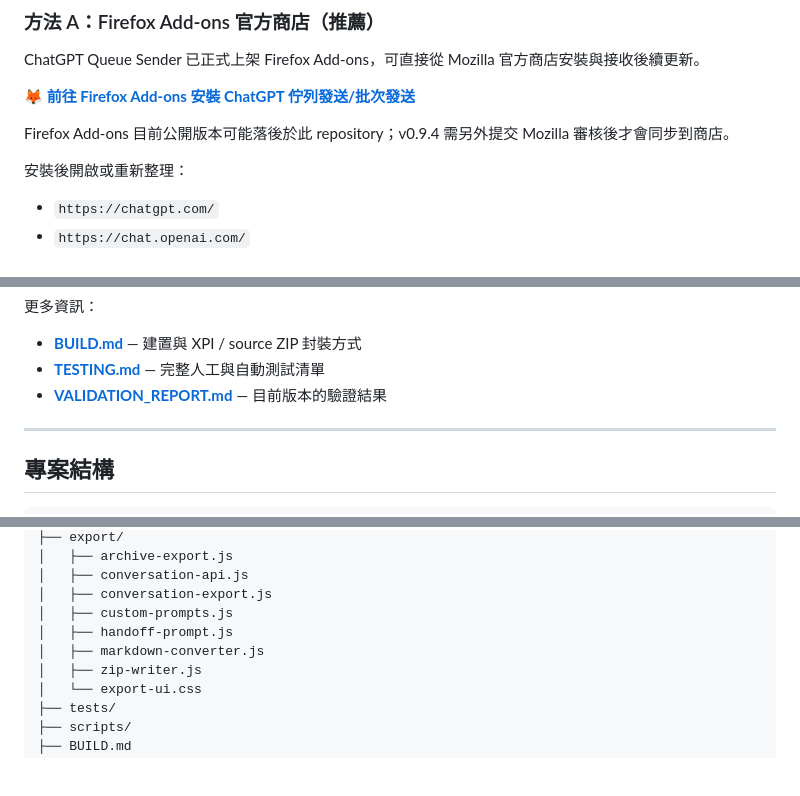
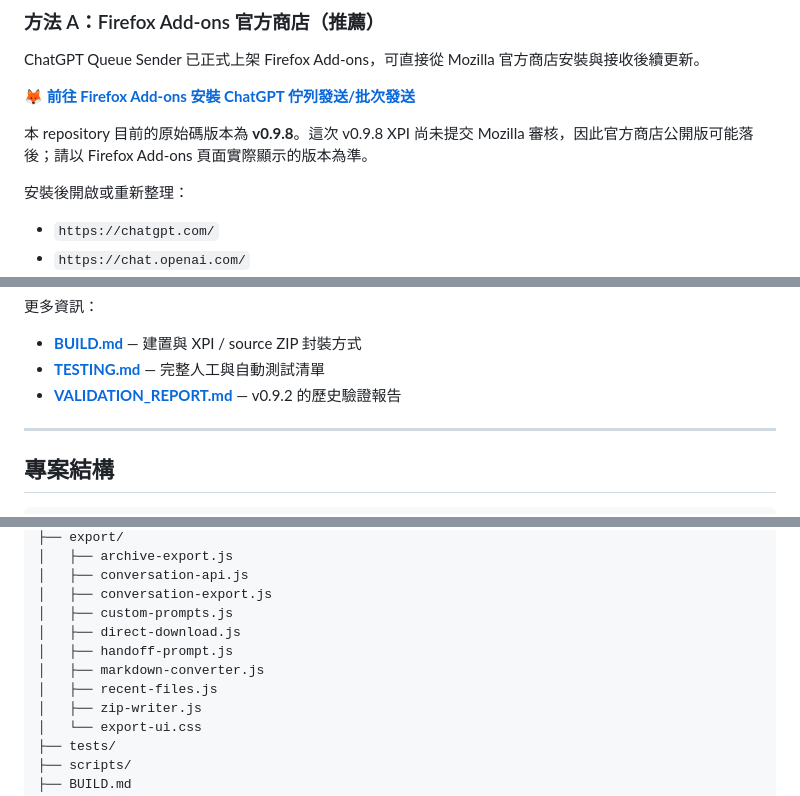
Before and after one commit to ErttyOuO/chatgpt-queue-sender, a Markdown page: README.md, 3 parts joined by grey strips. Rendered like a GitHub page; blank space fills up the shorter version.

```diff
--- a/README.md
+++ b/README.md
@@ -167,7 +192,7 @@ ChatGPT Queue Sender 已正式上架 Firefox Add-ons，可直接從 Mozilla 官
 
 **[🦊 前往 Firefox Add-ons 安裝 ChatGPT 佇列發送/批次發送](https://addons.mozilla.org/zh-TW/firefox/addon/chatgpt%E4%BD%87%E5%88%97%E7%99%BC%E9%80%81/)**
 
-Firefox Add-ons 目前公開版本可能落後於此 repository；v0.9.4 需另外提交 Mozilla 審核後才會同步到商店。
+本 repository 目前的原始碼版本為 **v0.9.8**。這次 v0.9.8 XPI 尚未提交 Mozilla 審核，因此官方商店公開版可能落後；請以 Firefox Add-ons 頁面實際顯示的版本為準。
 
 安裝後開啟或重新整理：
 
@@ -475,7 +500,7 @@ npm run lint:amo
 
 - **[BUILD.md](./BUILD.md)** — 建置與 XPI / source ZIP 封裝方式
 - **[TESTING.md](./TESTING.md)** — 完整人工與自動測試清單
-- **[VALIDATION_REPORT.md](./VALIDATION_REPORT.md)** — 目前版本的驗證結果
+- **[VALIDATION_REPORT.md](./VALIDATION_REPORT.md)** — v0.9.2 的歷史驗證報告
 
 ---
 
@@ -510,8 +535,10 @@ npm run lint:amo
 │   ├── conversation-api.js
 │   ├── conversation-export.js
 │   ├── custom-prompts.js
+│   ├── direct-download.js
 │   ├── handoff-prompt.js
 │   ├── markdown-converter.js
+│   ├── recent-files.js
 │   ├── zip-writer.js
 │   └── export-ui.css
 ├── tests/
```
Also changed, not shown: other parts of README.md (+44 -12 lines).
